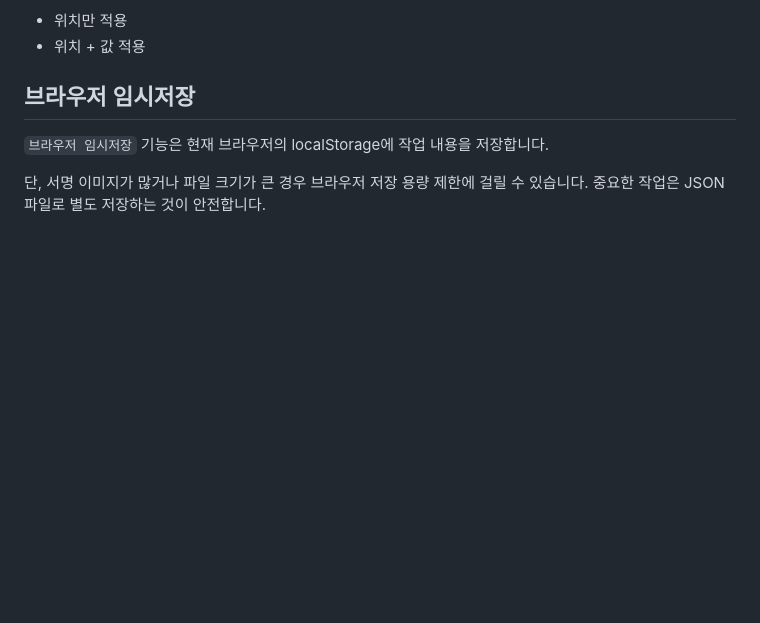
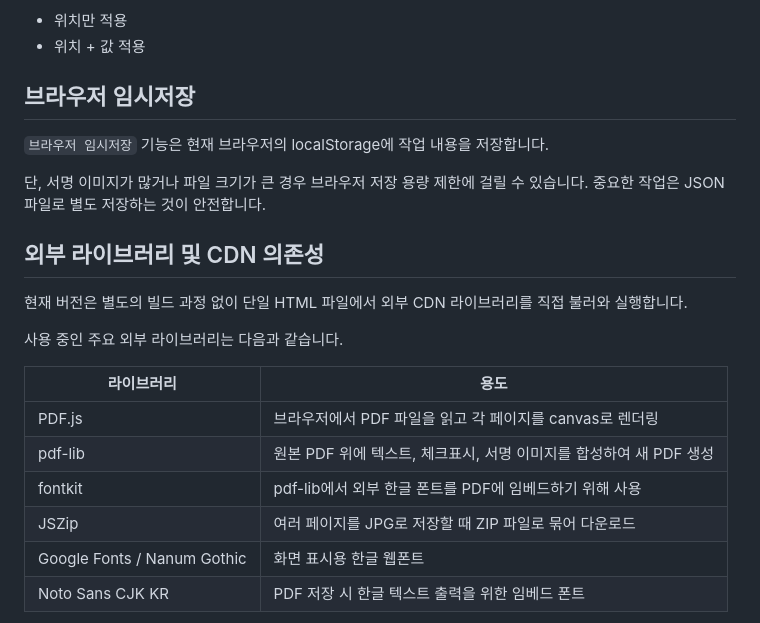
Before and after one commit to muns5965/pdf-form-stamper, a Markdown page: README.md, the part around one of its changes. GitHub-like rendering; blank space fills up the shorter version.

```diff
--- a/README.md
+++ b/README.md
@@ -163,3 +163,18 @@ JPG로 저장하려면 저장 대상 페이지를 선택한 뒤 `JPG 저장` 버
 
 단, 서명 이미지가 많거나 파일 크기가 큰 경우 브라우저 저장 용량 제한에 걸릴 수 있습니다. 중요한 작업은 JSON 파일로 별도 저장하는 것이 안전합니다.
 
+## 외부 라이브러리 및 CDN 의존성
+
+현재 버전은 별도의 빌드 과정 없이 단일 HTML 파일에서 외부 CDN 라이브러리를 직접 불러와 실행합니다.
+
+사용 중인 주요 외부 라이브러리는 다음과 같습니다.
+
+| 라이브러리 | 용도 |
+|---|---|
+| PDF.js | 브라우저에서 PDF 파일을 읽고 각 페이지를 canvas로 렌더링 |
+| pdf-lib | 원본 PDF 위에 텍스트, 체크표시, 서명 이미지를 합성하여 새 PDF 생성 |
+| fontkit | pdf-lib에서 외부 한글 폰트를 PDF에 임베드하기 위해 사용 |
+| JSZip | 여러 페이지를 JPG로 저장할 때 ZIP 파일로 묶어 다운로드 |
+| Google Fonts / Nanum Gothic | 화면 표시용 한글 웹폰트 |
+| Noto Sans CJK KR | PDF 저장 시 한글 텍스트 출력을 위한 임베드 폰트 |
+
```
Also changed, not shown: other parts of README.md (+7 -0 lines).
